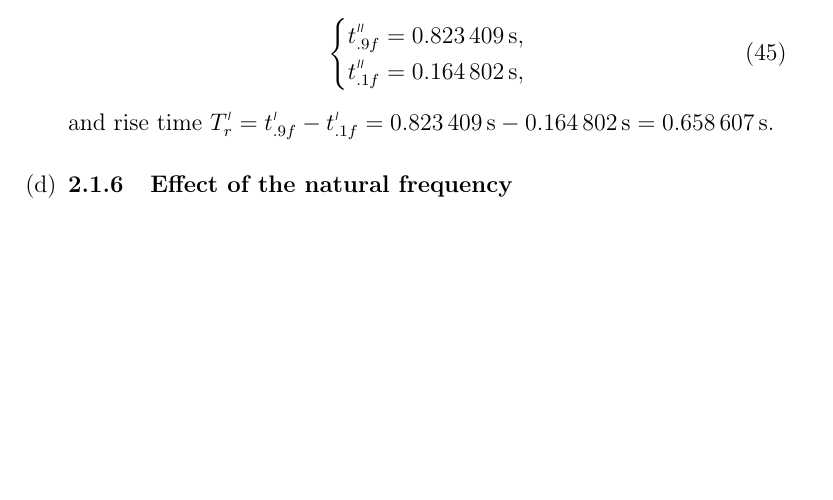
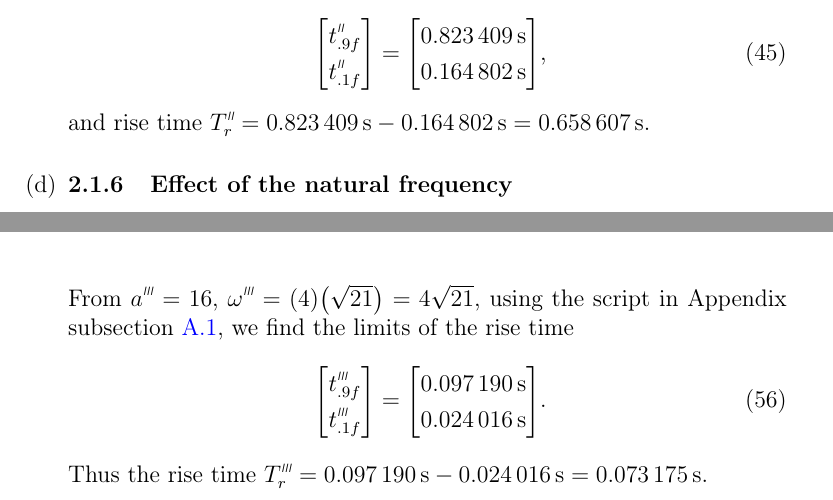
Before and after one commit to lduran2/ece3413-classical_control_systems, a LaTeX document (lab05-time_response-1o-2o_systems/src/docs/main.tex): part of page 10 of 14 before the commit and two parts of pages 10 and 12 of 15 after it, the two joined at a grey line, cut at the place of the change, the shorter picture padded with empty space. Compiled offline with pdfLaTeX.

Commit message:
[lab05-01d] rise time

```diff
--- a/lab05-time_response-1o-2o_systems/src/docs/main.tex
+++ b/lab05-time_response-1o-2o_systems/src/docs/main.tex
@@ -543,16 +555,21 @@ This lab also introduces a new type of transfer function, the state-space model
         Again for rise time, we have $\setprime[2]a = 4$ and $\setprime[2]\omega = \mathfrak{Im}\brao*{\setprime[2]s_0} = \brao*{\sfrac12}\sqrt{21}$.
         Thus, the Matlab script in Appendix subsection~\ref{sap:solving for .9cf and .1cf} produces the limits
         \begin{equation}
-            \piecefn*{
-                \begin{array}{@{}l@{}}
-                    \setprime[2]t_{.9f} = \SI{0.823409}\second,
-                \\*
-                    \setprime[2]t_{.1f} = \SI{0.164802}\second,
-                \\*
-                \end{array}
+            \brac*{
+                \begin{matrix}
+                    \setprime[2]t_{.9f} \\*
+                    \setprime[2]t_{.1f} \\*
+                \end{matrix}
             }
+            =
+            \brac*{
+                \begin{matrix}
+                    \SI{0.823409}\second \\*
+                    \SI{0.164802}\second \\*
+                \end{matrix}
+            }\rlap,
         \end{equation}
-        and rise time $\setprime{T}_r = \setprime{t}_{.9f} - \setprime{t}_{.1f} = \SI{0.823409}\second - \SI{0.164802}\second = \SI{0.658607}\second$.
+        and rise time $\setprime[2]T_r = \SI{0.823409}\second - \SI{0.164802}\second = \SI{0.658607}\second$.
 
     \item
         \subsubsection{Effect of the natural frequency}
@@ -642,7 +659,29 @@ This lab also introduces a new type of transfer function, the state-space model
                     \setprime[3]T_s
             \approx \frac{\SI2\second}4
                   = \SI{0.5}\second.
-          \end{equation}
+        \end{equation}
+
+        From $\setprime[3]a = 16$, $\setprime[3]\omega = \brao*{4}\brao*{\sqrt{21}} = 4\sqrt{21}$,
+        using the script in Appendix subsection~\ref{sap:solving for .9cf and .1cf},
+        we find the limits of the rise time
+        \begin{equation}
+            \brac*{
+                \begin{matrix}
+                    \setprime[3]t_{.9f} \\*
+                    \setprime[3]t_{.1f} \\*
+                \end{matrix}
+            }
+            =
+            \brac*{
+                \begin{matrix}
+                    \SI{0.097190}\second \\*
+                    \SI{0.024016}\second \\*
+                \end{matrix}
+            }\rlap.
+        \end{equation}
+        Thus the rise time $\setprime[3]T_r = \SI{0.097190}\second - \SI{0.024016}\second = \SI{0.073175}\second$.
+
+
 \end{enumerate}
 
 
```
Also changed, not shown: lab05-time_response-1o-2o_systems/src/docs/main.tex (42 more changed lines).
